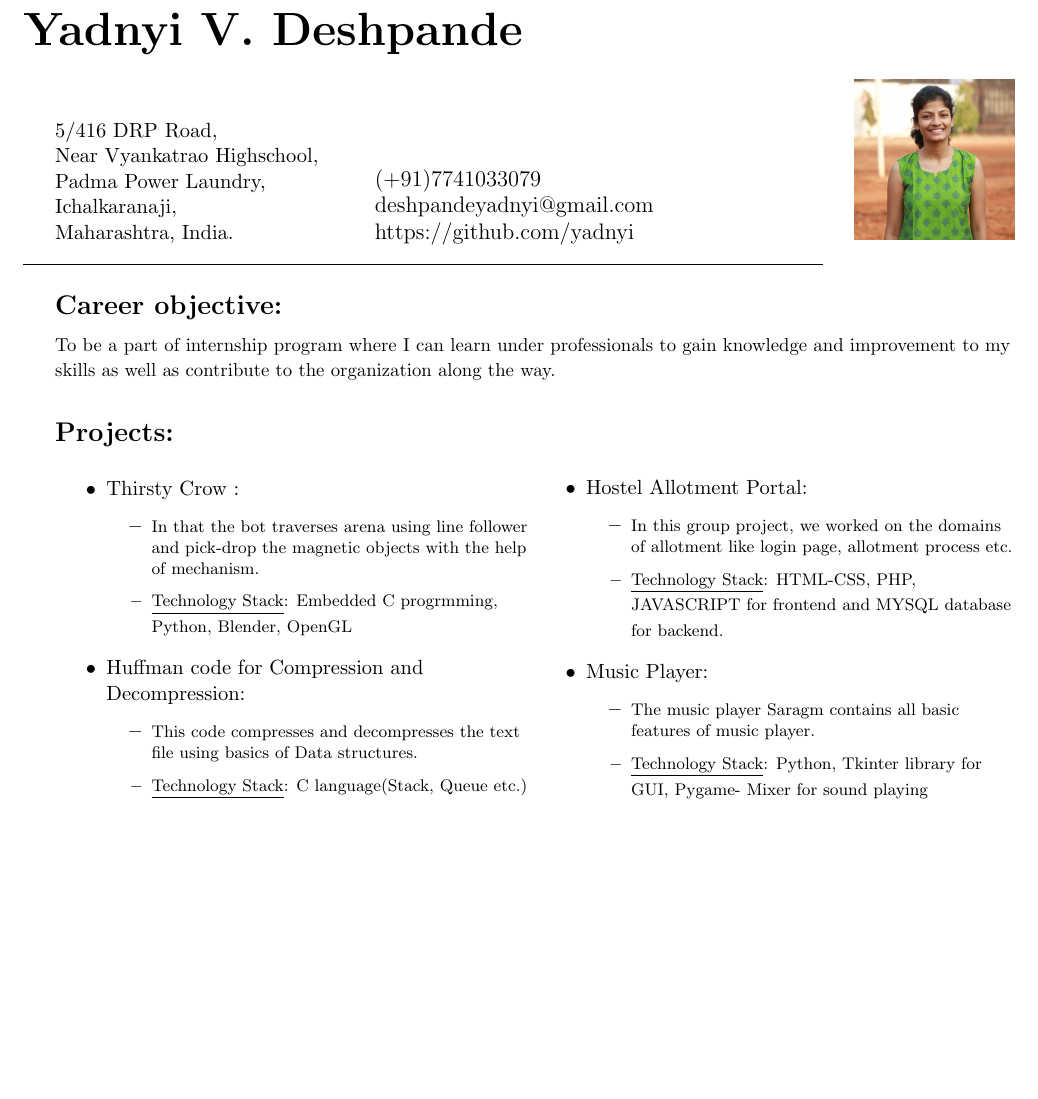
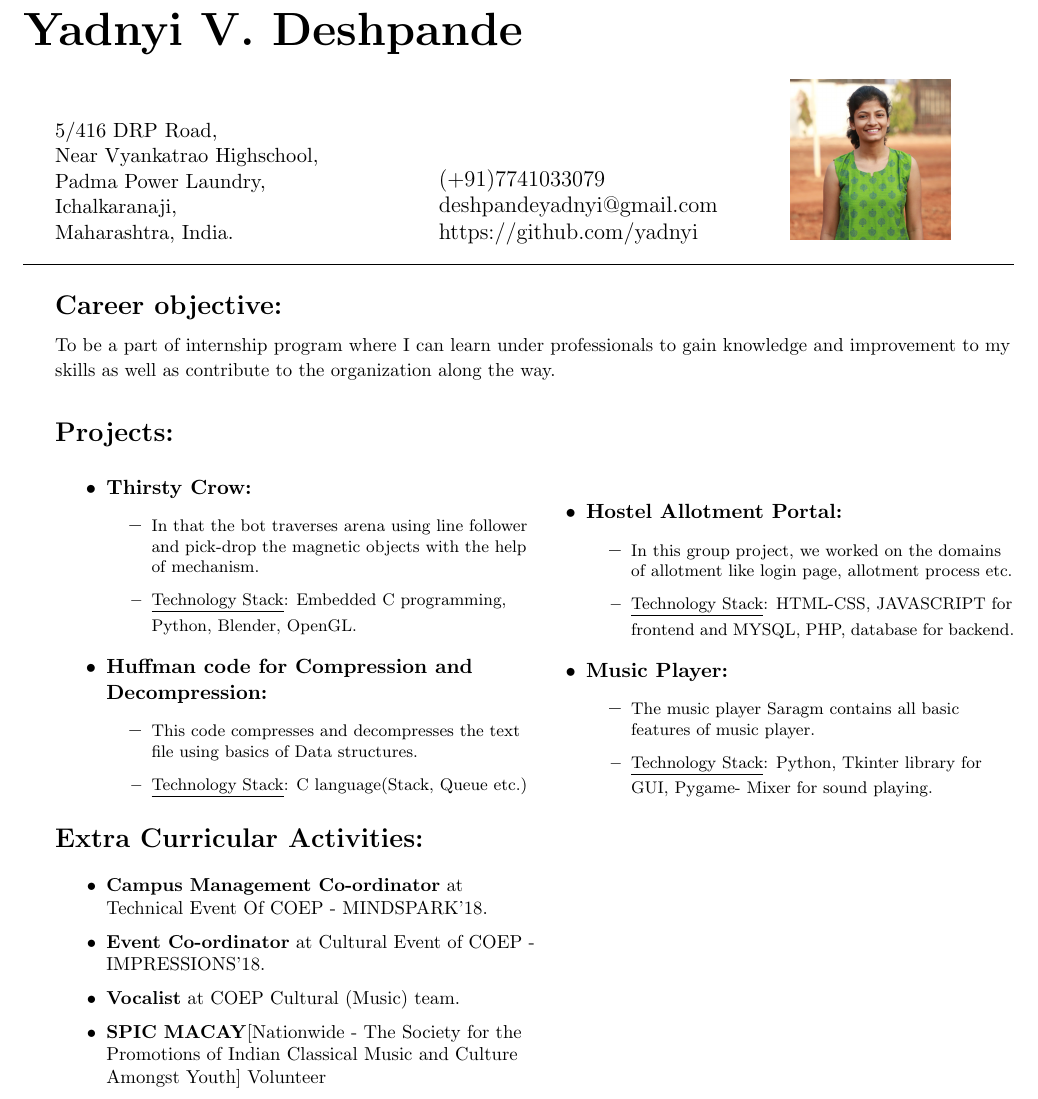
Before and after one commit to yadnyi/Resume, a LaTeX CV (resume.tex): part of the page, cut so that both start at the same text, the shorter picture padded with empty space. Compiled offline with pdfLaTeX.

Commit message:
Extra-Curricular Activities

```diff
--- a/resume.tex
+++ b/resume.tex
@@ -10,7 +10,7 @@
 	\end{flushleft}
 
 	%\begin{flushleft}
-		\begin{minipage}[b]{0.33333\textwidth}
+		\begin{minipage}[b]{0.4\textwidth}
 			\raggedright
 			5/416 DRP Road,\par
 			Near Vyankatrao Highschool,\par
@@ -18,21 +18,24 @@
 			Ichalkaranaji,\par
 			Maharashtra, India.
 		\end{minipage}%
-		\begin{minipage}[b]{0.33333\textwidth}
-			\centering
+		\begin{minipage}[b]{0.3\textwidth}
+			\raggedright
 			\begin{large}
+				(+91)7741033079\par
+				\centering
 				\raggedright
-				(+91)7741033079\par
 				deshpandeyadnyi@gmail.com\par
+				\centering
+				\raggedright
 				https://github.com/yadnyi\par
 			\end{large}
 		\end{minipage}%
-		\begin{minipage}[b]{0.33333\textwidth}
-			\raggedleft
+		\begin{minipage}[b]{0.3\textwidth}
+			\centering
 			\includegraphics[width = 30mm, height = 30mm]{yadnyi.JPG}
 		\end{minipage}%
 
-\noindent\rule{15cm}{0.4pt}
+\noindent\rule{18.59cm}{0.4pt}
 
 \begin{minipage}[t]{1\textwidth}
 			\raggedright\smallskip
@@ -50,13 +53,13 @@
 \begin{minipage}[b]{0.5\textwidth}
 	\begin{itemize}
 			\raggedright
-			\item {Thirsty Crow :
+			\item {\textbf{Thirsty Crow:}
 				\begin{itemize}
 				  	\item {\footnotesize In that the bot traverses arena using line follower and pick-drop the magnetic objects with the help of mechanism.
-				  	\item \underline {Technology Stack}: Embedded C progrmming, Python, Blender, OpenGL}
+				  	\item \underline {Technology Stack}: Embedded C programming, Python, Blender, OpenGL.}
 				\end{itemize}}
 
-			\item {Huffman code for Compression and Decompression:
+			\item {\textbf{Huffman code for Compression and Decompression:}
 						\begin{itemize}
 						  	\item {\footnotesize This code compresses and decompresses the text file using basics of Data structures.
 						  	\item \underline {Technology Stack}: C language(Stack, Queue etc.)}
@@ -67,16 +70,16 @@
 	\begin{itemize}
 			\raggedright
 
-			\item {Hostel Allotment Portal:
+			\item {\textbf{Hostel Allotment Portal:}
 						\begin{itemize}
 						  	\item {\footnotesize In this group project, we worked on the domains of allotment like login page, allotment process etc.
-						  	\item \underline {Technology Stack}: HTML-CSS, PHP, JAVASCRIPT for frontend and MYSQL database for backend. }
+						  	\item \underline {Technology Stack}: HTML-CSS, JAVASCRIPT for frontend and MYSQL, PHP, database for backend.}
 				        \end{itemize}}
 
-				    \item {Music Player:
+				    \item {\textbf{Music Player:}
 						\begin{itemize}
 						  	\item {\footnotesize The music player Saragm contains all basic features of music player.
-						  	\item \underline {Technology Stack}: Python, Tkinter library for GUI, Pygame- Mixer for sound playing}
+						  	\item \underline {Technology Stack}: Python, Tkinter library for GUI, Pygame- Mixer for sound playing.}
 				        \end{itemize}}
 
 
@@ -84,4 +87,22 @@
 
 \end{minipage}%
 
+\begin{minipage}[t]{0.5\textwidth}
+			\raggedright\smallskip
+			\begin{LARGE}
+				\Large \textbf{Extra Curricular Activities:}\medskip%
+				{\small
+					\begin{itemize}
+						\item {\textbf{Campus Management Co-ordinator} at Technical Event Of COEP - MINDSPARK'18.}
+						\item {\textbf{Event Co-ordinator} at Cultural Event of COEP - IMPRESSIONS'18.}
+						\item {\textbf{Vocalist} at COEP Cultural (Music) team.}
+						\item {\textbf{SPIC MACAY}[Nationwide - The Society for the Promotions of Indian Classical Music and Culture Amongst Youth] Volunteer }
+					\end{itemize}
+				}
+			\end{LARGE}
+			\vspace{0.85cm}
+
+
+\end{minipage}%
+
 \end{document}
```
Also changed, not shown: resume.pdf, 1 other file.
